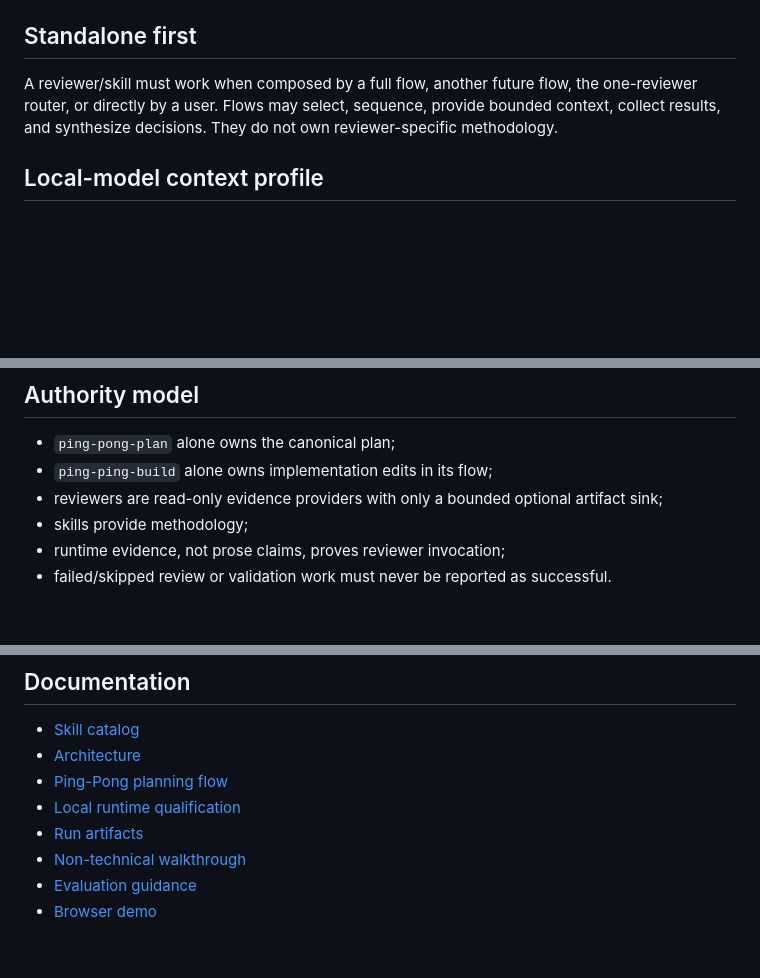
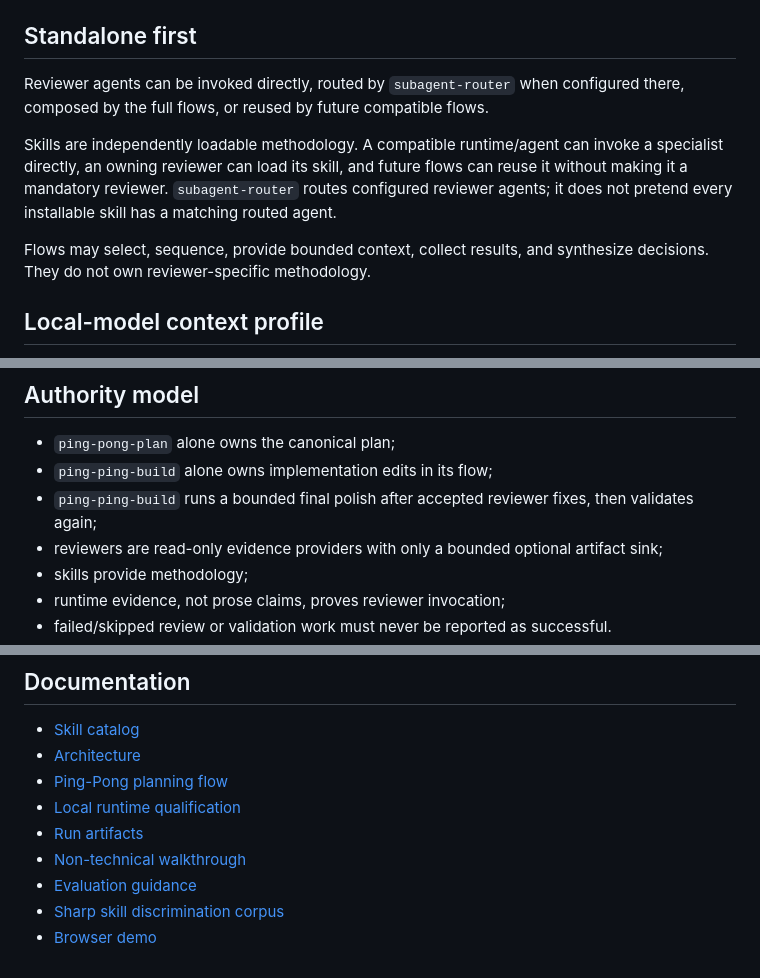
Before and after one commit to Hugloss/agentsCookbook, a Markdown page: README.md, 3 parts joined by grey strips. Rendered like a GitHub page; blank space fills up the shorter version.

Commit message:
Polish standalone and build-flow documentation

```diff
--- a/README.md
+++ b/README.md
@@ -44,7 +44,11 @@ The model names are deployment aliases, not reviewer-methodology requirements. P
 
 ## Standalone first
 
-A reviewer/skill must work when composed by a full flow, another future flow, the one-reviewer router, or directly by a user. Flows may select, sequence, provide bounded context, collect results, and synthesize decisions. They do not own reviewer-specific methodology.
+Reviewer agents can be invoked directly, routed by `subagent-router` when configured there, composed by the full flows, or reused by future compatible flows.
+
+Skills are independently loadable methodology. A compatible runtime/agent can invoke a specialist directly, an owning reviewer can load its skill, and future flows can reuse it without making it a mandatory reviewer. `subagent-router` routes configured reviewer agents; it does not pretend every installable skill has a matching routed agent.
+
+Flows may select, sequence, provide bounded context, collect results, and synthesize decisions. They do not own reviewer-specific methodology.
 
 ## Local-model context profile
 
@@ -144,6 +148,7 @@ OpenCode details live in [`adapters/opencode/`](adapters/opencode/); Pi details
 
 - `ping-pong-plan` alone owns the canonical plan;
 - `ping-ping-build` alone owns implementation edits in its flow;
+- `ping-ping-build` runs a bounded final polish after accepted reviewer fixes, then validates again;
 - reviewers are read-only evidence providers with only a bounded optional artifact sink;
 - skills provide methodology;
 - runtime evidence, not prose claims, proves reviewer invocation;
@@ -164,4 +169,5 @@ Its differentiators are explicit authority, independent multi-model review, stan
 - [Run artifacts](protocols/run-artifacts.md)
 - [Non-technical walkthrough](docs/non-technical-walkthrough.md)
 - [Evaluation guidance](evals/README.md)
+- [Sharp skill discrimination corpus](evals/sharp-skill-discrimination.md)
 - [Browser demo](demo/index.html)
```
